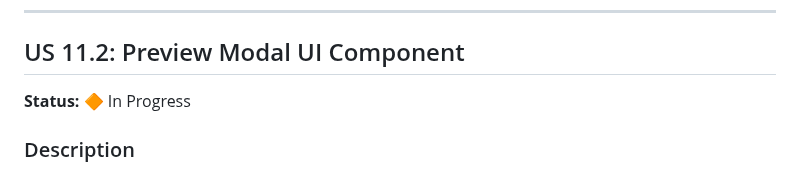
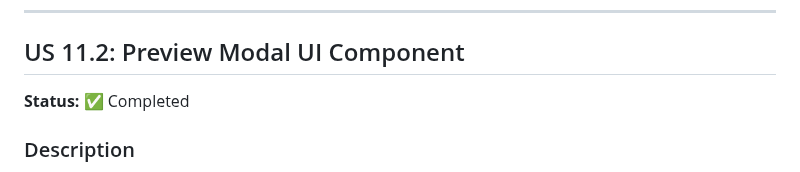
Before and after one commit to FloLecoeuche/lexard, a Markdown page: tasks/epic-11-document-preview.md, the part around the change. Drawn GitHub-style.

```diff
--- a/tasks/epic-11-document-preview.md
+++ b/tasks/epic-11-document-preview.md
@@ -165,7 +165,7 @@ async def get_document_file(doc_id: str, request: Request):
 
 ## US 11.2: Preview Modal UI Component
 
-**Status:** 🔶 In Progress
+**Status:** ✅ Completed
 
 ### Description
 
```
Also changed, not shown: tasks/PROGRESS.md (+2 -1 lines).
